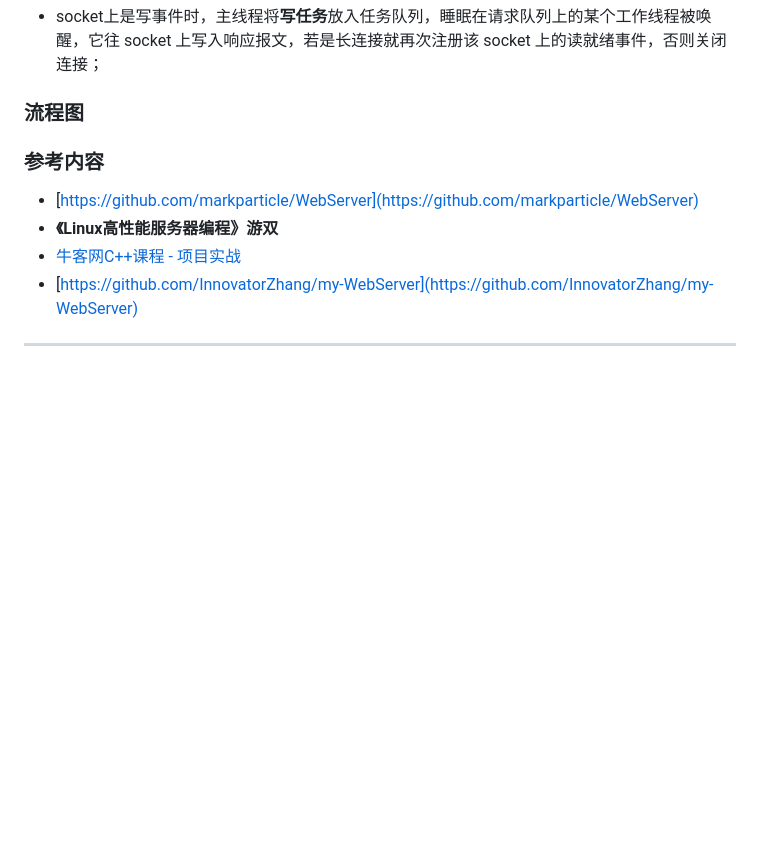
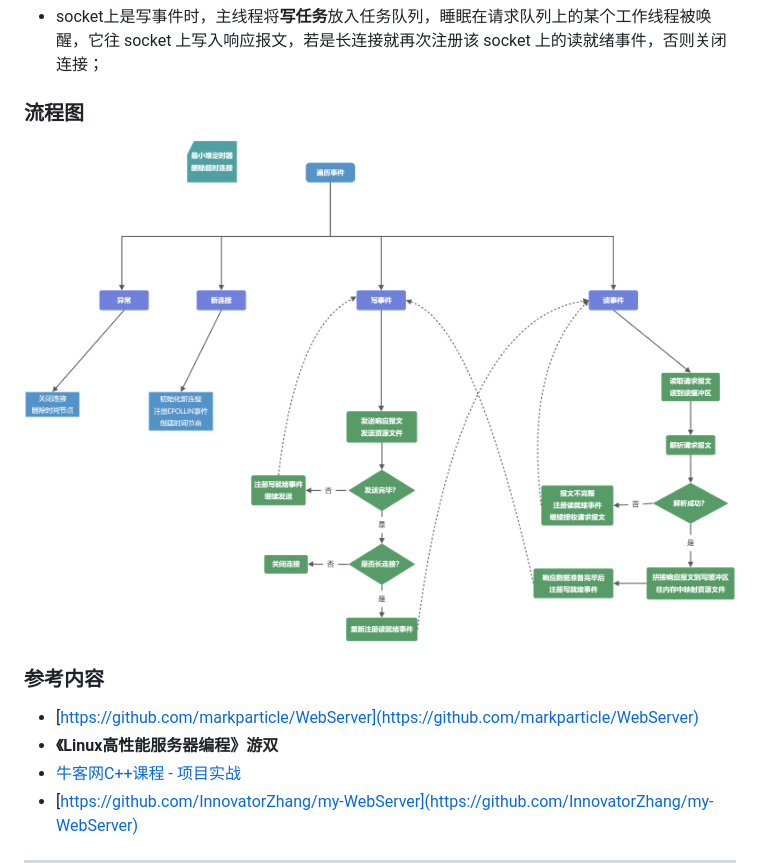
Before and after one commit to zyue2022/LightWebServer, a Markdown page: README.md, the part around the change printed below. Rendered like a GitHub page; pictures changed too: flowchart.png (added); blank space fills up the shorter version.

```diff
--- a/README.md
+++ b/README.md
@@ -22,7 +22,7 @@
 
 ### 流程图
 
-
+![](flowchart.png)
 
 
 
```
Also changed, not shown: other parts of README.md (+1 -1 lines).
